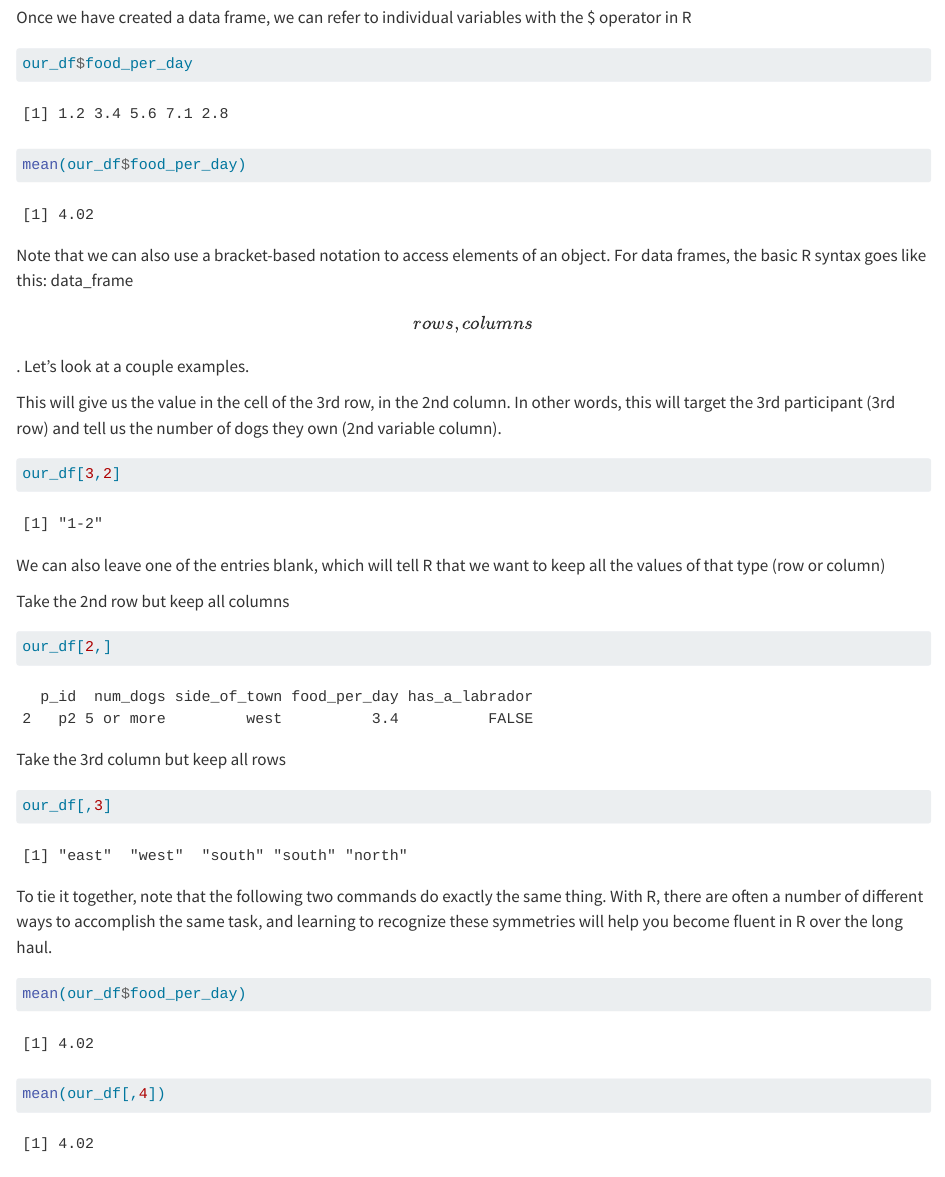
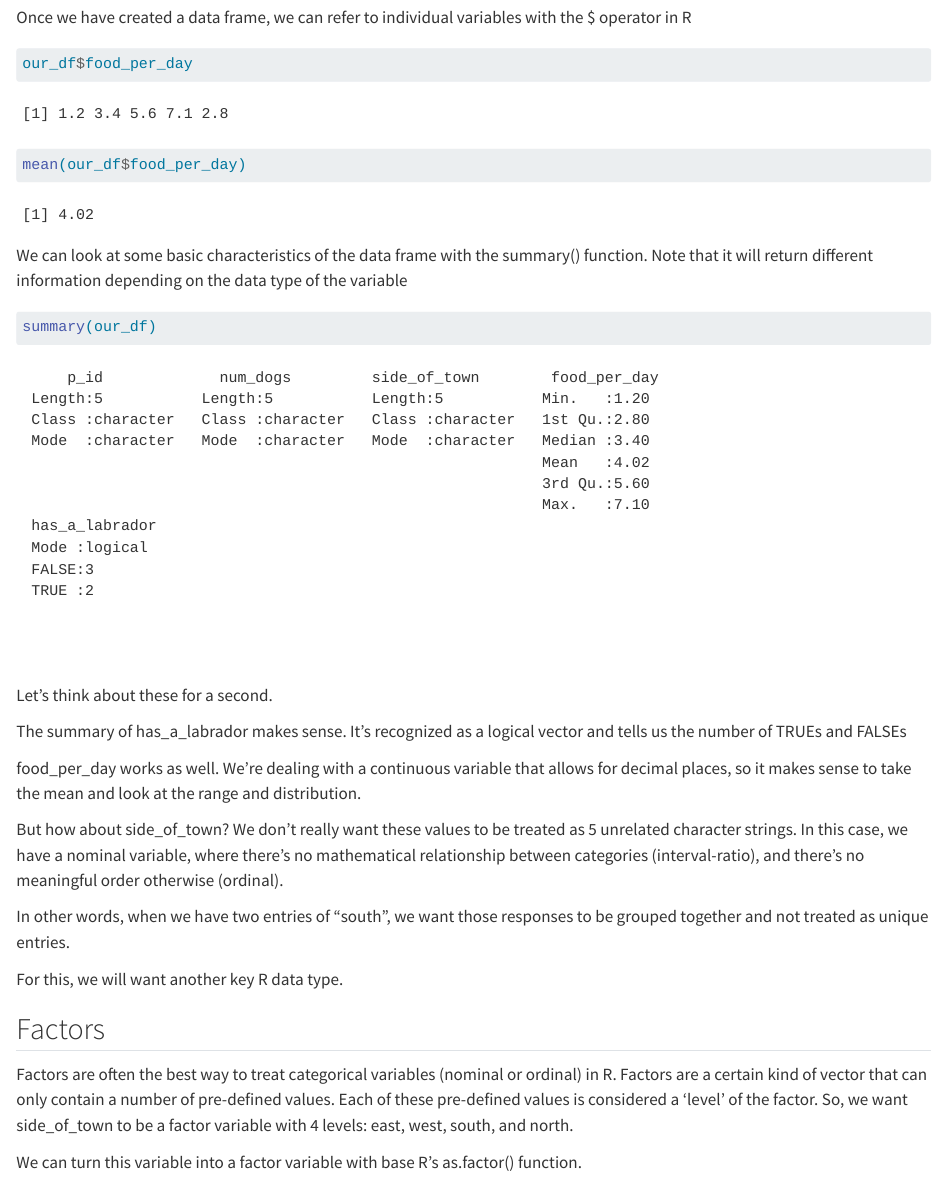
Before and after one commit to selked/SOC300-Intro-R, a Quarto document (getting_started.qmd): the page in a window 1100 px wide, from 4040 px down. Rendered offline with R 4.5, knitr and Pandoc in place of Quarto, with nearby package versions; long lines of code are wrapped.

Commit message:
Removing bracket notation discussion

````diff
--- a/getting_started.qmd
+++ b/getting_started.qmd
@@ -141,35 +141,6 @@ our_df$food_per_day
 mean(our_df$food_per_day)
 ```
 
-Note that we can also use a bracket-based notation to access elements of an object. For data frames, the basic R syntax goes like this: data_frame\[rows, columns\]. Let's look at a couple examples.
-
-This will give us the value in the cell of the 3rd row, in the 2nd column. In other words, this will target the 3rd participant (3rd row) and tell us the number of dogs they own (2nd variable column).
-
-```{r}
-our_df[3,2]
-```
-
-We can also leave one of the entries blank, which will tell R that we want to keep all the values of that type (row or column)
-
-Take the 2nd row but keep all columns
-
-```{r}
-our_df[2,]
-```
-
-Take the 3rd column but keep all rows
-
-```{r}
-our_df[,3]
-```
-
-To tie it together, note that the following two commands do exactly the same thing. With R, there are often a number of different ways to accomplish the same task, and learning to recognize these symmetries will help you become fluent in R over the long haul.
-
-```{r}
-mean(our_df$food_per_day)
-mean(our_df[,4])
-```
-
 We can look at some basic characteristics of the data frame with the summary() function. Note that it will return different information depending on the data type of the variable
 ```{r}
 summary(our_df)
````
Also changed, not shown: docs/search.json, 1 other file.
